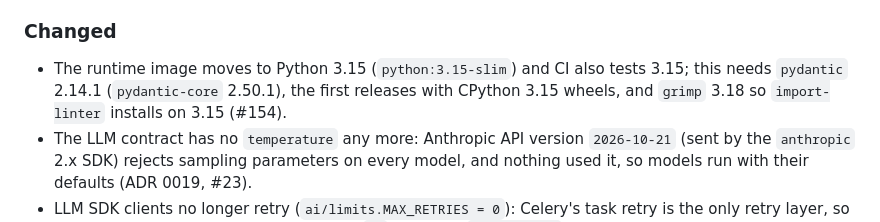
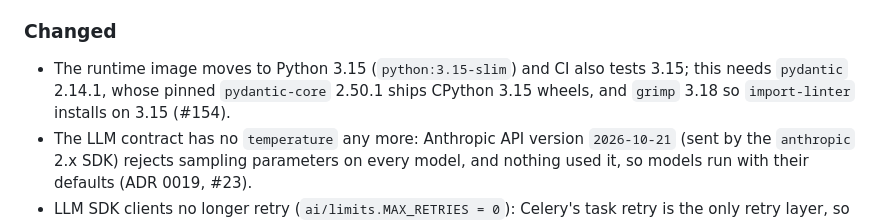
Before and after one commit to cpt9m0/attacksurf, a Markdown page: CHANGELOG.md, the part around the change. Rendered like a GitHub page.

Commit message:
docs(deps): say which pydantic release ships cp315 wheels

```diff
--- a/CHANGELOG.md
+++ b/CHANGELOG.md
@@ -91,8 +91,8 @@ Format: [Keep a Changelog](https://keepachangelog.com/en/1.1.0/); versioning: [S
 
 ### Changed
 - The runtime image moves to Python 3.15 (`python:3.15-slim`) and CI also tests 3.15; this
-  needs `pydantic` 2.14.1 (`pydantic-core` 2.50.1), the first releases with CPython 3.15
-  wheels, and `grimp` 3.18 so `import-linter` installs on 3.15 (#154).
+  needs `pydantic` 2.14.1, whose pinned `pydantic-core` 2.50.1 ships CPython 3.15 wheels, and
+  `grimp` 3.18 so `import-linter` installs on 3.15 (#154).
 - The LLM contract has no `temperature` any more: Anthropic API version `2026-10-21` (sent by
   the `anthropic` 2.x SDK) rejects sampling parameters on every model, and nothing used it, so
   models run with their defaults (ADR 0019, #23).
```
